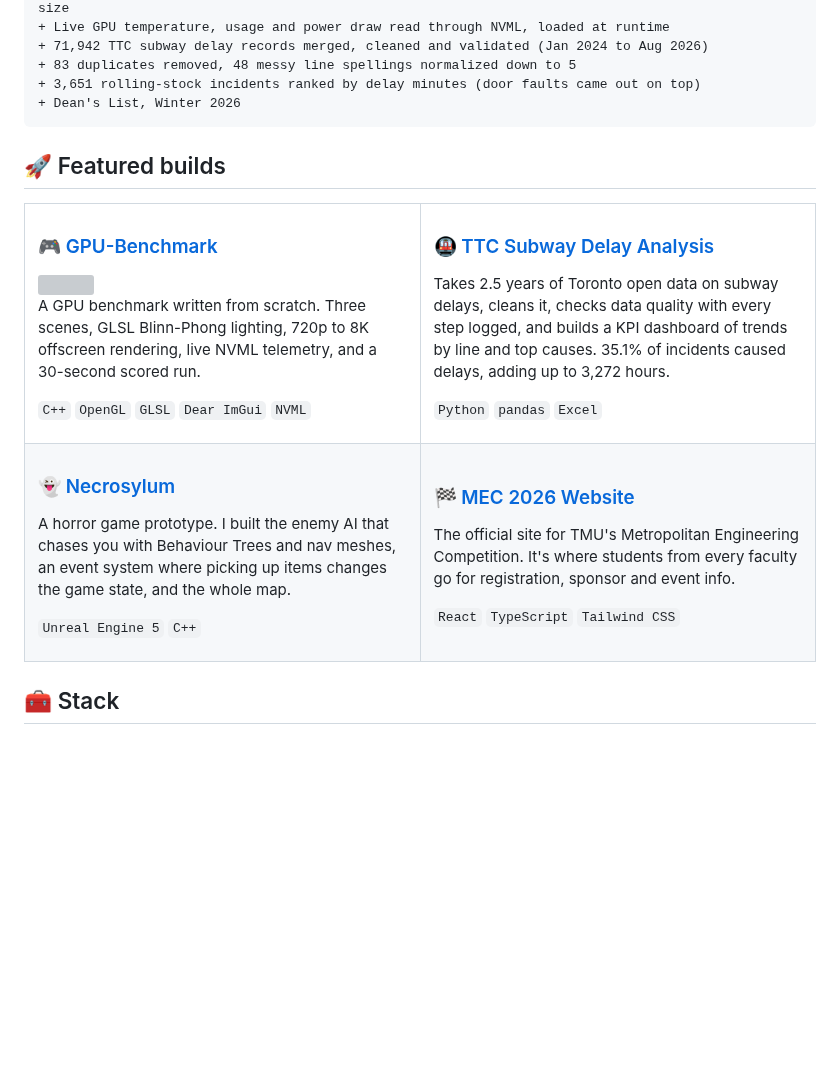
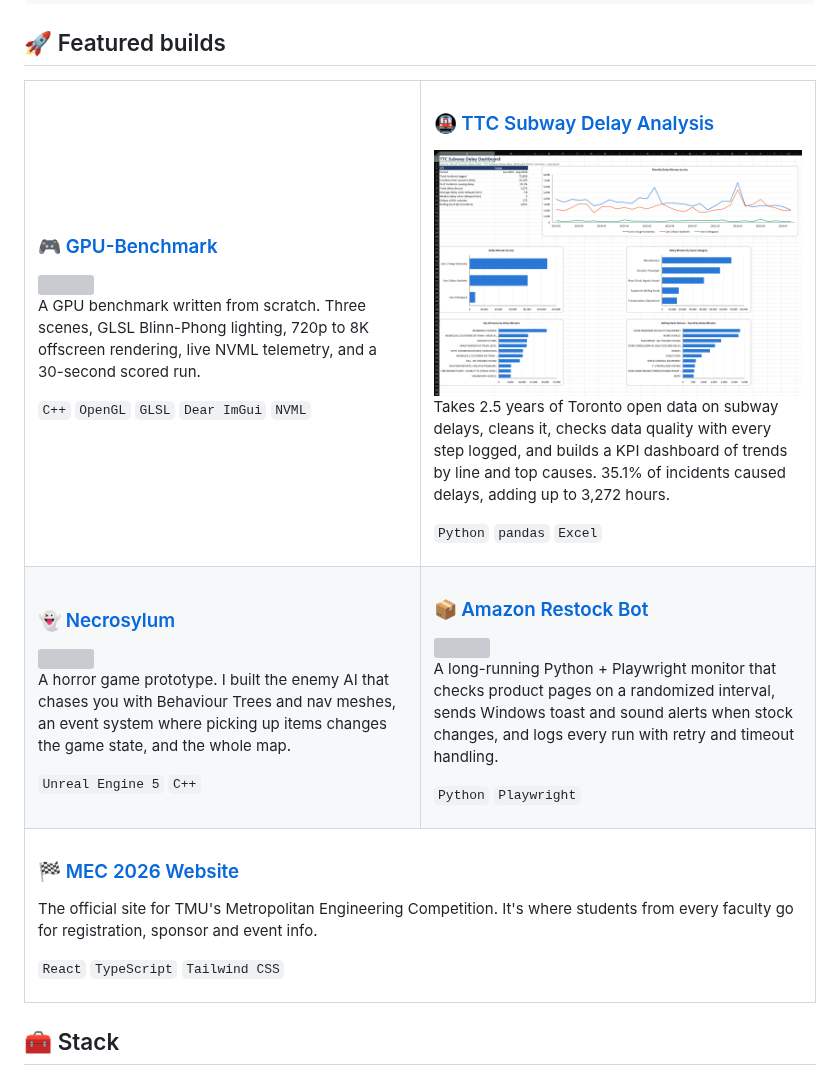
Before and after one commit to zaidhawk/zaidhawk, a Markdown page: README.md, the part around one of its changes. GitHub-like rendering; pictures changed too: assets/ttc-dashboard.png (added); blank space fills up the shorter version; grey boxes are pictures that could not be loaded.

Commit message:
add project gifs

```diff
--- a/README.md
+++ b/README.md
@@ -45,7 +45,7 @@ struct Zaid {
 <td width="50%" valign="top">
 
 ### [🎮 GPU-Benchmark](https://github.com/zaidhawk/GPU-Benchmark)
-<img src="https://raw.githubusercontent.com/zaidhawk/GPU-Benchmark/main/docs/screenshot.png" width="100%" />
+<img src="assets/gpubench.gif" width="100%" />
 
 A GPU benchmark written from scratch. Three scenes, GLSL Blinn-Phong lighting, 720p to 8K offscreen rendering, live NVML telemetry, and a 30-second scored run.
 
@@ -55,6 +55,8 @@ A GPU benchmark written from scratch. Three scenes, GLSL Blinn-Phong lighting, 7
 <td width="50%" valign="top">
 
 ### [🚇 TTC Subway Delay Analysis](https://github.com/zaidhawk/ttc-subway-delay-analysis)
+<img src="assets/ttc-dashboard.png" width="100%" />
+
 Takes 2.5 years of Toronto open data on subway delays, cleans it, checks data quality with every step logged, and builds a KPI dashboard of trends by line and top causes. 35.1% of incidents caused delays, adding up to 3,272 hours.
 
 `Python` `pandas` `Excel`
@@ -65,12 +67,26 @@ Takes 2.5 years of Toronto open data on subway delays, cleans it, checks data qu
 <td width="50%" valign="top">
 
 ### [👻 Necrosylum](https://github.com/zaidhawk/Necrosylum)
+<img src="assets/necrosylum.gif" width="100%" />
+
 A horror game prototype. I built the enemy AI that chases you with Behaviour Trees and nav meshes, an event system where picking up items changes the game state, and the whole map.
 
 `Unreal Engine 5` `C++`
 
 </td>
 <td width="50%" valign="top">
+
+### [📦 Amazon Restock Bot](https://github.com/zaidhawk/amazon-restock-bot)
+<img src="assets/stockmonitor.gif" width="100%" />
+
+A long-running Python + Playwright monitor that checks product pages on a randomized interval, sends Windows toast and sound alerts when stock changes, and logs every run with retry and timeout handling.
+
+`Python` `Playwright`
+
+</td>
+</tr>
+<tr>
+<td colspan="2" valign="top">
 
 ### [🏁 MEC 2026 Website](https://github.com/zaidhawk/MEC2026)
 The official site for TMU's Metropolitan Engineering Competition. It's where students from every faculty go for registration, sponsor and event info.
```
Also changed, not shown: other parts of README.md (+1 -1 lines), 4 other files.
